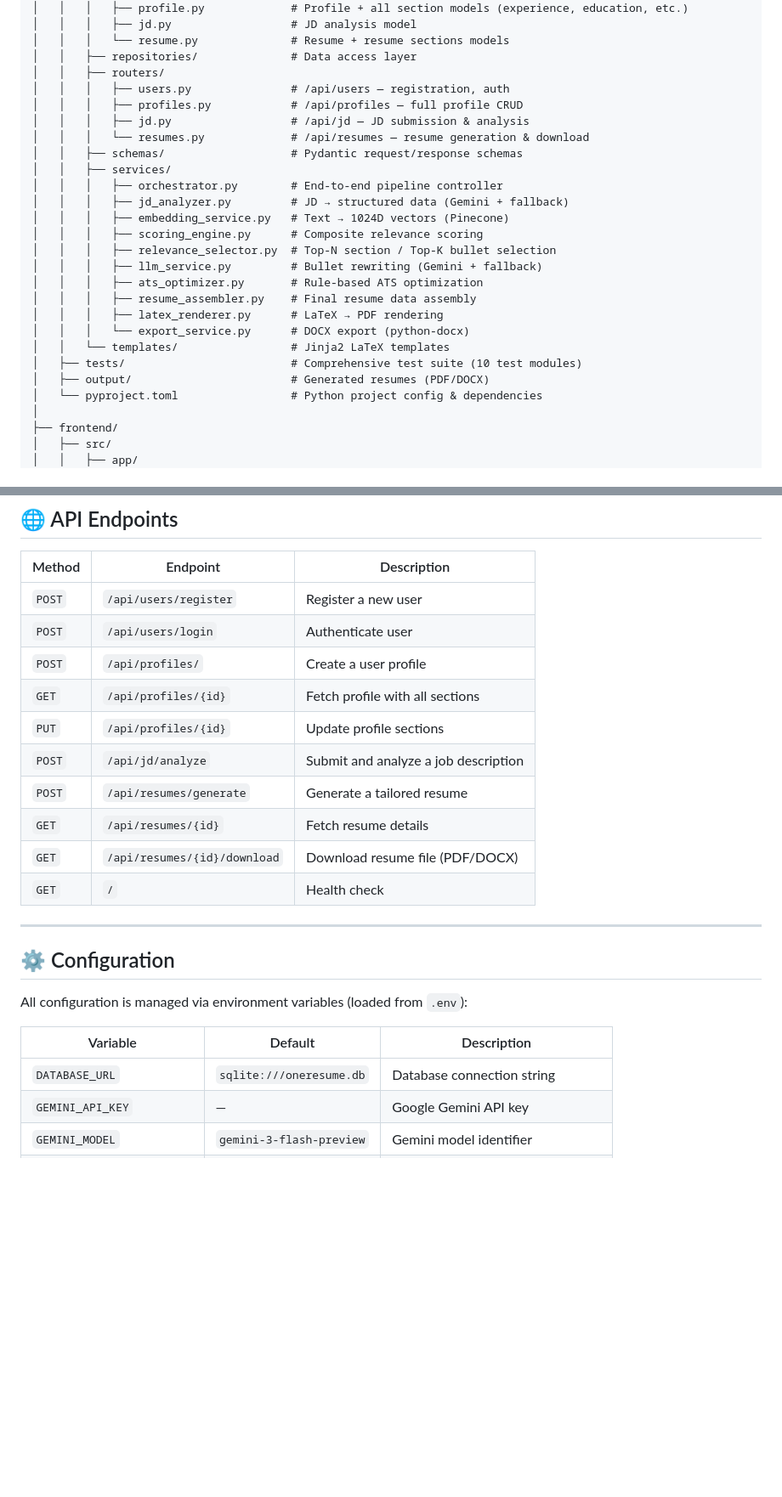
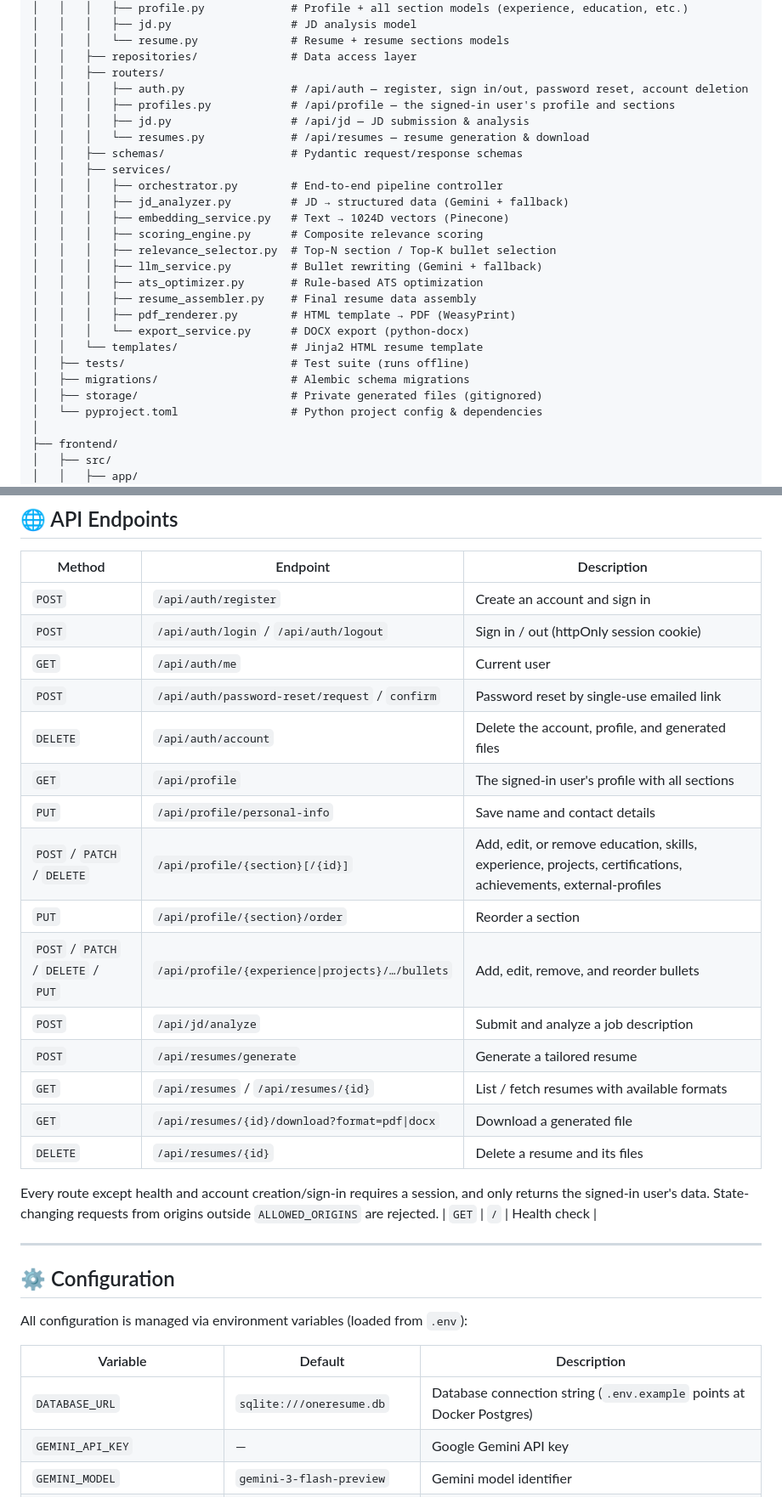
Before and after one commit to NayanshiSingh/OneResume, a Markdown page: README.md, 2 parts joined by grey strips. Shown at 85% size. GitHub-like rendering; blank space fills up the shorter version.

```diff
--- a/README.md
+++ b/README.md
@@ -209,8 +210,8 @@ OneResume/
 │   │   │   └── resume.py              # Resume + resume sections models
 │   │   ├── repositories/              # Data access layer
 │   │   ├── routers/
-│   │   │   ├── users.py               # /api/users — registration, auth
-│   │   │   ├── profiles.py            # /api/profiles — full profile CRUD
+│   │   │   ├── auth.py                # /api/auth — register, sign in/out, password reset, account deletion
+│   │   │   ├── profiles.py            # /api/profile — the signed-in user's profile and sections
 │   │   │   ├── jd.py                  # /api/jd — JD submission & analysis
 │   │   │   └── resumes.py             # /api/resumes — resume generation & download
 │   │   ├── schemas/                   # Pydantic request/response schemas
@@ -223,11 +224,12 @@ OneResume/
 │   │   │   ├── llm_service.py         # Bullet rewriting (Gemini + fallback)
 │   │   │   ├── ats_optimizer.py       # Rule-based ATS optimization
 │   │   │   ├── resume_assembler.py    # Final resume data assembly
-│   │   │   ├── latex_renderer.py      # LaTeX → PDF rendering
+│   │   │   ├── pdf_renderer.py        # HTML template → PDF (WeasyPrint)
 │   │   │   └── export_service.py      # DOCX export (python-docx)
-│   │   └── templates/                 # Jinja2 LaTeX templates
-│   ├── tests/                         # Comprehensive test suite (10 test modules)
-│   ├── output/                        # Generated resumes (PDF/DOCX)
+│   │   └── templates/                 # Jinja2 HTML resume template
+│   ├── tests/                         # Test suite (runs offline)
+│   ├── migrations/                    # Alembic schema migrations
+│   ├── storage/                       # Private generated files (gitignored)
 │   └── pyproject.toml                 # Python project config & dependencies
 │
 ├── frontend/
@@ -394,15 +408,23 @@ pytest tests/test_integration.py
 
 | Method | Endpoint | Description |
 |---|---|---|
-| `POST` | `/api/users/register` | Register a new user |
-| `POST` | `/api/users/login` | Authenticate user |
-| `POST` | `/api/profiles/` | Create a user profile |
-| `GET` | `/api/profiles/{id}` | Fetch profile with all sections |
-| `PUT` | `/api/profiles/{id}` | Update profile sections |
+| `POST` | `/api/auth/register` | Create an account and sign in |
+| `POST` | `/api/auth/login` / `/api/auth/logout` | Sign in / out (httpOnly session cookie) |
+| `GET` | `/api/auth/me` | Current user |
+| `POST` | `/api/auth/password-reset/request` / `confirm` | Password reset by single-use emailed link |
+| `DELETE` | `/api/auth/account` | Delete the account, profile, and generated files |
+| `GET` | `/api/profile` | The signed-in user's profile with all sections |
+| `PUT` | `/api/profile/personal-info` | Save name and contact details |
+| `POST` / `PATCH` / `DELETE` | `/api/profile/{section}[/{id}]` | Add, edit, or remove education, skills, experience, projects, certifications, achievements, external-profiles |
+| `PUT` | `/api/profile/{section}/order` | Reorder a section |
+| `POST` / `PATCH` / `DELETE` / `PUT` | `/api/profile/{experience\|projects}/…/bullets` | Add, edit, remove, and reorder bullets |
 | `POST` | `/api/jd/analyze` | Submit and analyze a job description |
 | `POST` | `/api/resumes/generate` | Generate a tailored resume |
-| `GET` | `/api/resumes/{id}` | Fetch resume details |
-| `GET` | `/api/resumes/{id}/download` | Download resume file (PDF/DOCX) |
+| `GET` | `/api/resumes` / `/api/resumes/{id}` | List / fetch resumes with available formats |
+| `GET` | `/api/resumes/{id}/download?format=pdf\|docx` | Download a generated file |
+| `DELETE` | `/api/resumes/{id}` | Delete a resume and its files |
+
+Every route except health and account creation/sign-in requires a session, and only returns the signed-in user's data. State-changing requests from origins outside `ALLOWED_ORIGINS` are rejected.
 | `GET` | `/` | Health check |
 
 ---
@@ -413,7 +435,7 @@ All configuration is managed via environment variables (loaded from `.env`):
 
 | Variable | Default | Description |
 |---|---|---|
-| `DATABASE_URL` | `sqlite:///oneresume.db` | Database connection string |
+| `DATABASE_URL` | `sqlite:///oneresume.db` | Database connection string (`.env.example` points at Docker Postgres) |
 | `GEMINI_API_KEY` | — | Google Gemini API key |
 | `GEMINI_MODEL` | `gemini-3-flash-preview` | Gemini model identifier |
 | `PINECONE_API_KEY` | — | Pinecone API key for embeddings |
```
Also changed, not shown: other parts of README.md (+42 -24 lines).
